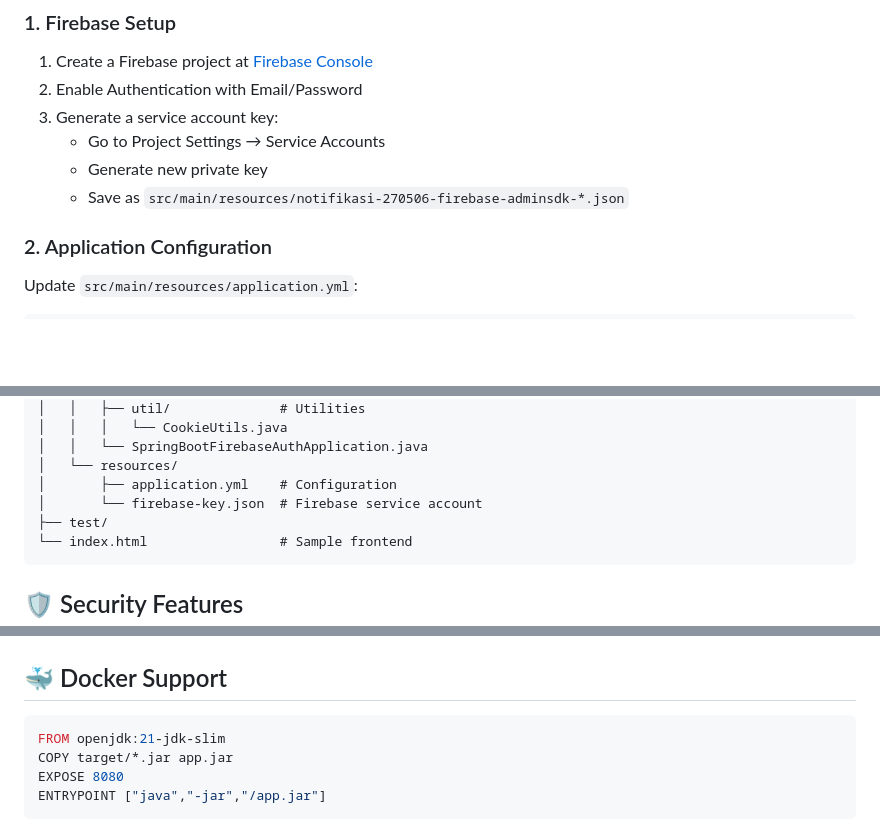
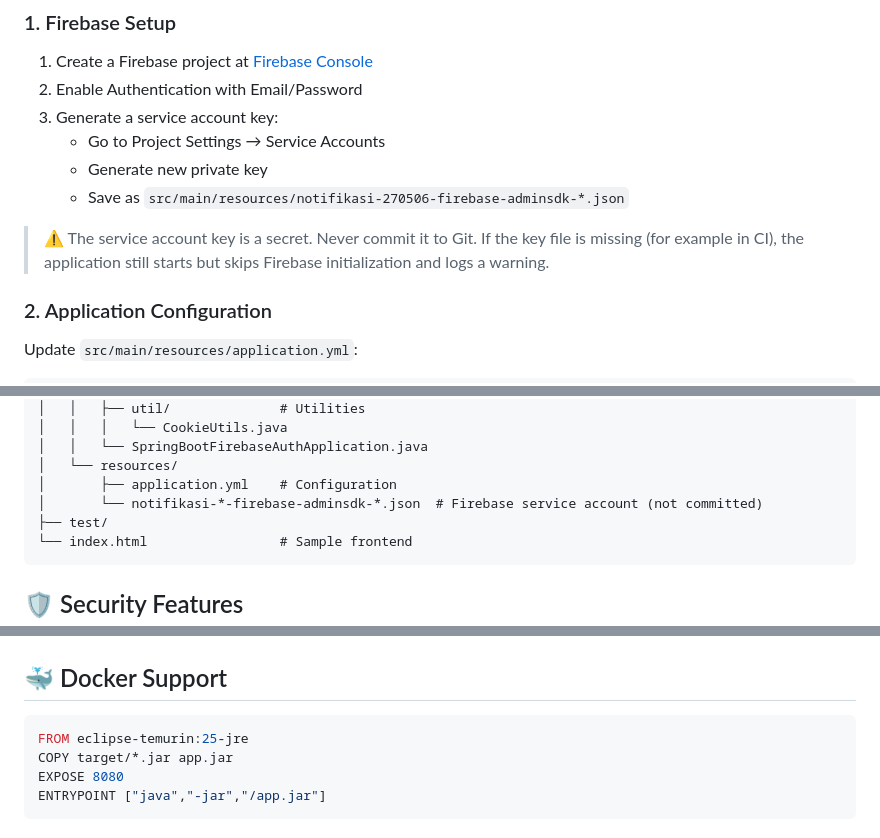
Before and after one commit to hendisantika/spring-boot-firebase-auth, a Markdown page: README.md, 3 parts joined by grey strips. GitHub-like rendering; blank space fills up the shorter version.

````diff
--- a/README.md
+++ b/README.md
@@ -42,6 +47,9 @@ with session-based security.
     - Go to Project Settings → Service Accounts
     - Generate new private key
     - Save as `src/main/resources/notifikasi-270506-firebase-adminsdk-*.json`
+
+> ⚠️ The service account key is a secret. Never commit it to Git. If the key file is missing (for example in CI),
+> the application still starts but skips Firebase initialization and logs a warning.
 
 ### 2. Application Configuration
 
@@ -160,7 +168,7 @@ src/
 │   │   └── SpringBootFirebaseAuthApplication.java
 │   └── resources/
 │       ├── application.yml    # Configuration
-│       └── firebase-key.json  # Firebase service account
+│       └── notifikasi-*-firebase-adminsdk-*.json  # Firebase service account (not committed)
 ├── test/
 └── index.html                 # Sample frontend
 ```
@@ -208,7 +227,7 @@ mvn clean package
 ## 🐳 Docker Support
 
 ```dockerfile
-FROM openjdk:21-jdk-slim
+FROM eclipse-temurin:25-jre
 COPY target/*.jar app.jar
 EXPOSE 8080
 ENTRYPOINT ["java","-jar","/app.jar"]
````
Also changed, not shown: other parts of README.md (+26 -10 lines).
